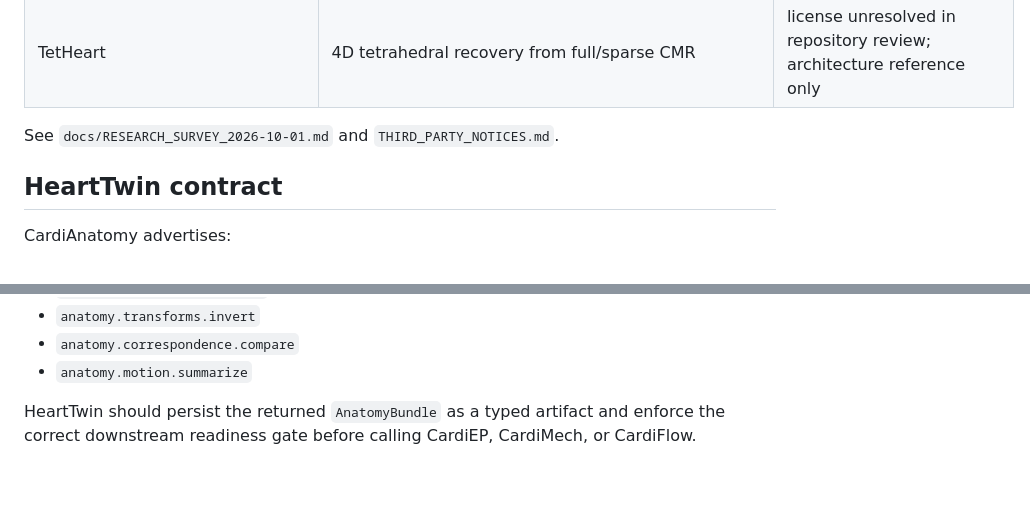
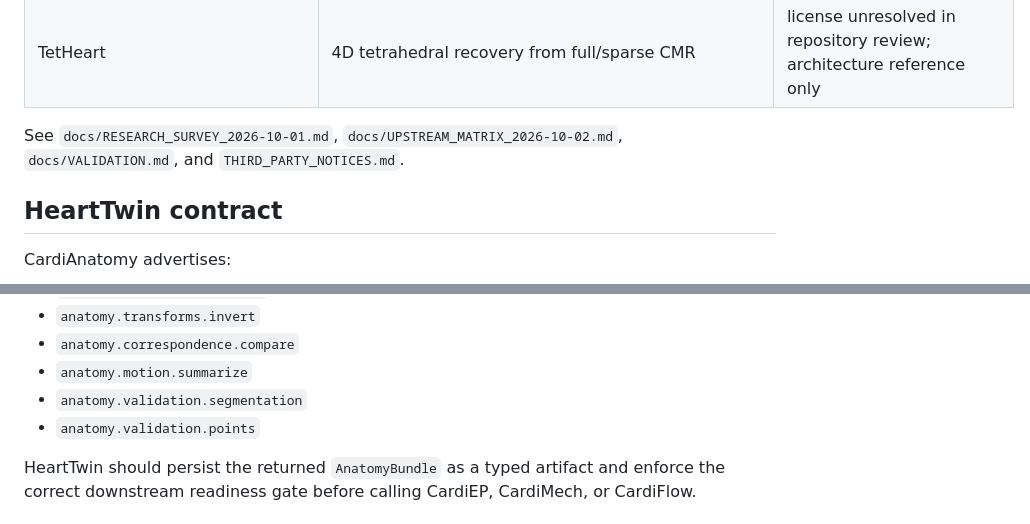
Before and after one commit to Virelion-Biotech/Virelion-CardiAnatomy, a Markdown page: README.md, 2 parts joined by grey strips. Drawn GitHub-style; blank space fills up the shorter version.

Commit message:
docs: expose anatomy validation APIs and guidance

```diff
--- a/README.md
+++ b/README.md
@@ -151,7 +151,7 @@ CardiAnatomy does not fork every research codebase. It keeps a stable Virelion c
 | MeshHeart | personalized 3D+t mesh representation | MIT; representation/reference architecture, not a patient-measurement backend |
 | TetHeart | 4D tetrahedral recovery from full/sparse CMR | license unresolved in repository review; architecture reference only |
 
-See `docs/RESEARCH_SURVEY_2026-10-01.md` and `THIRD_PARTY_NOTICES.md`.
+See `docs/RESEARCH_SURVEY_2026-10-01.md`, `docs/UPSTREAM_MATRIX_2026-10-02.md`, `docs/VALIDATION.md`, and `THIRD_PARTY_NOTICES.md`.
 
 ## HeartTwin contract
 
@@ -174,6 +174,8 @@ CardiAnatomy advertises:
 - `anatomy.transforms.invert`
 - `anatomy.correspondence.compare`
 - `anatomy.motion.summarize`
+- `anatomy.validation.segmentation`
+- `anatomy.validation.points`
 
 HeartTwin should persist the returned `AnatomyBundle` as a typed artifact and enforce the correct downstream readiness gate before calling CardiEP, CardiMech, or CardiFlow.
 
```
